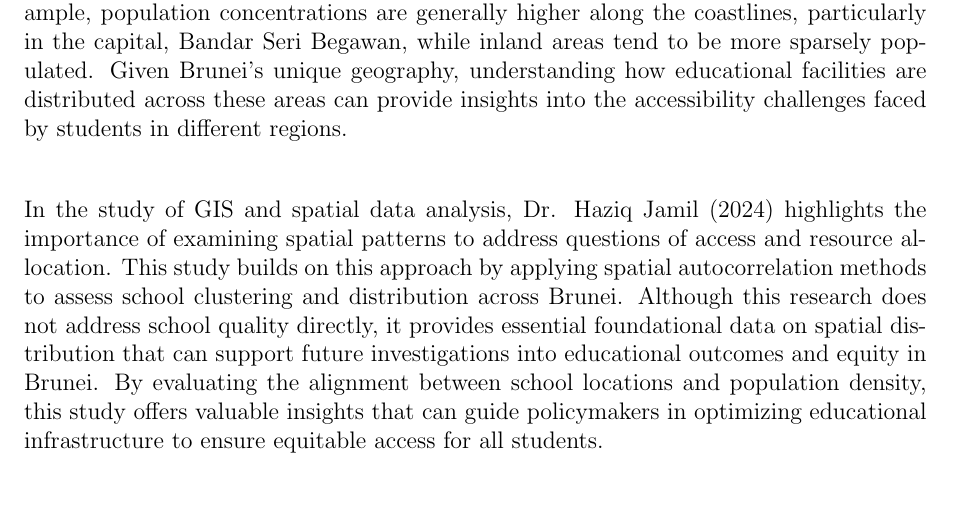
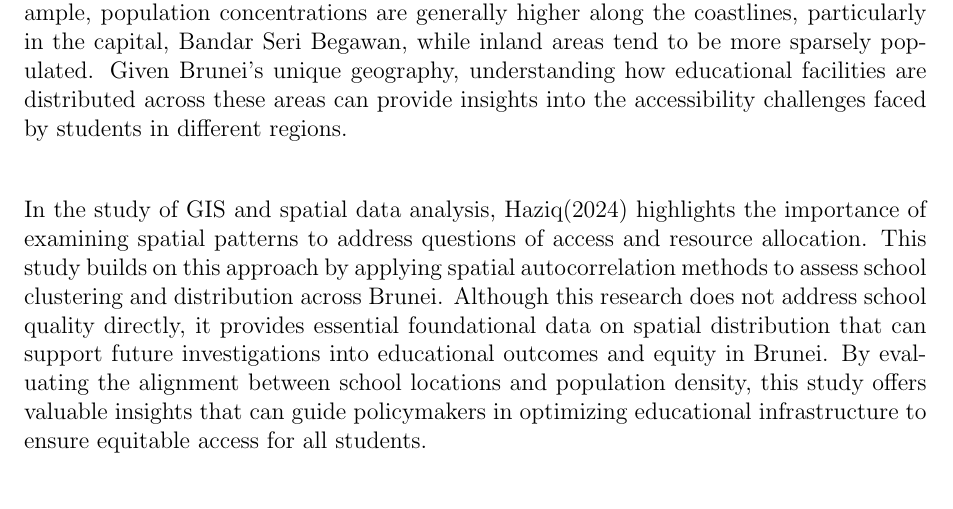
Before and after one commit to Bruneiverse/bruneimap, a LaTeX paper (report.tex): part of page 2 of 17, cut so that both start at the same text. Compiled offline with pdfLaTeX.

Commit message:
updated on introduction
just a small changes on name

```diff
--- a/report.tex
+++ b/report.tex
@@ -38,7 +38,7 @@ This study seeks to explore the distribution of schools in Brunei through three
 
 Brunei’s administrative divisions include districts, mukims (sub-districts), and kampongs (villages), each with varied population densities and geographic characteristics. For example, population concentrations are generally higher along the coastlines, particularly in the capital, Bandar Seri Begawan, while inland areas tend to be more sparsely populated. Given Brunei’s unique geography, understanding how educational facilities are distributed across these areas can provide insights into the accessibility challenges faced by students in different regions. \\
 
-In the study of GIS and spatial data analysis, Dr. Haziq Jamil (2024) highlights the importance of examining spatial patterns to address questions of access and resource allocation. This study builds on this approach by applying spatial autocorrelation methods to assess school clustering and distribution across Brunei. Although this research does not address school quality directly, it provides essential foundational data on spatial distribution that can support future investigations into educational outcomes and equity in Brunei. By evaluating the alignment between school locations and population density, this study offers valuable insights that can guide policymakers in optimizing educational infrastructure to ensure equitable access for all students. \\
+In the study of GIS and spatial data analysis, Haziq(2024) highlights the importance of examining spatial patterns to address questions of access and resource allocation. This study builds on this approach by applying spatial autocorrelation methods to assess school clustering and distribution across Brunei. Although this research does not address school quality directly, it provides essential foundational data on spatial distribution that can support future investigations into educational outcomes and equity in Brunei. By evaluating the alignment between school locations and population density, this study offers valuable insights that can guide policymakers in optimizing educational infrastructure to ensure equitable access for all students. \\
 
 SDG
 Importance of educations etc
```
